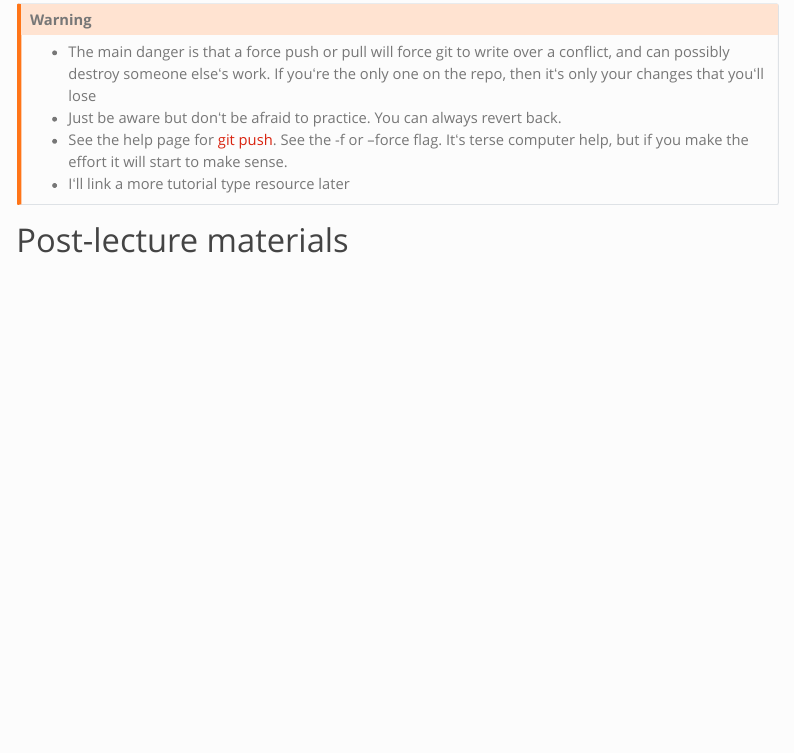
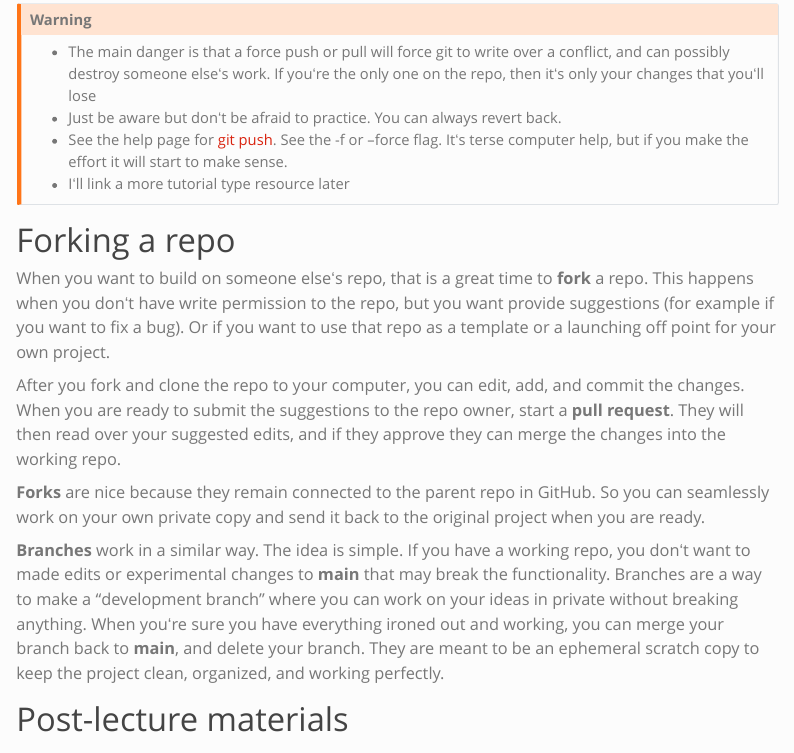
Before and after one commit to mbutler808/rclass, a Quarto document (posts/2023-01-24-intro-git-github/index.qmd): the page in a window 1100 px wide, from 9630 px down. Rendered offline with R 4.5, knitr and Pandoc in place of Quarto, with nearby package versions; menus at the side of the page are left out.

Commit message:
added section on forks and branches

```diff
--- a/posts/2023-01-24-intro-git-github/index.qmd
+++ b/posts/2023-01-24-intro-git-github/index.qmd
@@ -279,6 +279,16 @@ git push --force
 :::
 
 
+# Forking a repo
+
+When you want to build on someone elseʻs repo, that is a great time to **fork** a repo.  This happens when you donʻt have write permission to the repo, but you want provide suggestions (for example if you want to fix a bug). Or if you want to use that repo as a template or a launching off point for your own project.
+
+After you fork and clone the repo to your computer, you can edit, add, and commit the changes. When you are ready to submit the suggestions to the repo owner, start a **pull request**. They will then read over your suggested edits, and if they approve they can merge the changes into the working repo.
+
+**Forks** are nice because they remain connected to the parent repo in GitHub. So you can seamlessly work on your own private copy and send it back to the original project when you are ready.
+
+**Branches** work in a similar way. The idea is simple. If you have a working repo, you donʻt want to made edits or experimental changes to **main** that may break the functionality. Branches are a way to make a "development branch" where you can work on your ideas in private without breaking anything. When youʻre sure you have everything ironed out and working, you can merge your branch back to **main**, and delete your branch.  They are meant to be an ephemeral scratch copy to keep the project clean, organized, and working perfectly.
+
 # Post-lecture materials
 
 ### Final Questions
```
Also changed, not shown: .quarto/idx/posts/2023-01-24-intro-git-github/index.qmd.json, 14 other files.
